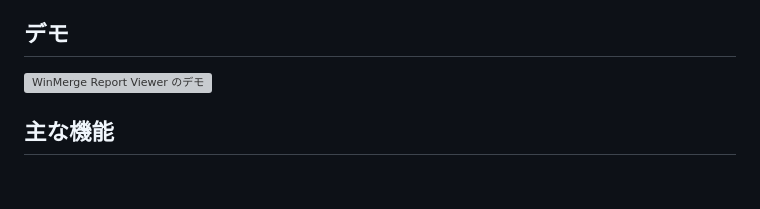
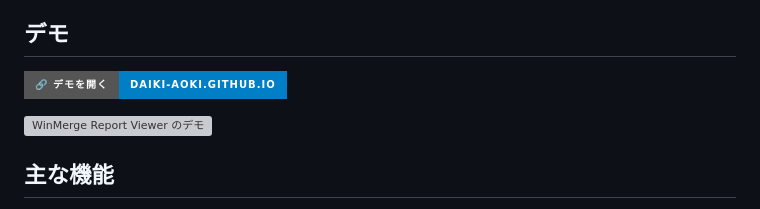
Before and after one commit to DAIKI-AOKI/WinMerge-Report-Viewer, a Markdown page: README.md, the part around the change. Rendered like a GitHub page; badges without logos; blank space fills up the shorter version; grey boxes are pictures that could not be loaded.

Commit message:
docs: READMEのデモセクションにGitHub Pagesサイトへのリンクボタンを追加

```diff
--- a/README.md
+++ b/README.md
@@ -9,6 +9,8 @@ WinMerge が出力した HTML 差分レポートを、より快適にレビュ
 > **こんな方におすすめです**: WinMerge で HTML レポートを出力し、第三者がレビュー・承認する運用がある方向け。変更管理プロセスや監査対応、文書改訂の承認フローなど、「自分でチェックする人」と「他者としてチェックする人」が分かれている現場で、レビュー担当者が差分をたどりやすくすることを目的に作っています。
 
 ## デモ
+
+[![🔗 デモを開く](https://img.shields.io/badge/🔗_デモを開く-daiki--aoki.github.io-blue?style=for-the-badge)](https://daiki-aoki.github.io/WinMerge-Report-Viewer/)
 
 <img width="640" height="330" alt="WinMerge Report Viewer のデモ" src="https://github.com/user-attachments/assets/6d3f5990-2e76-4670-8947-2a5cef02f0b5" />
 
```
